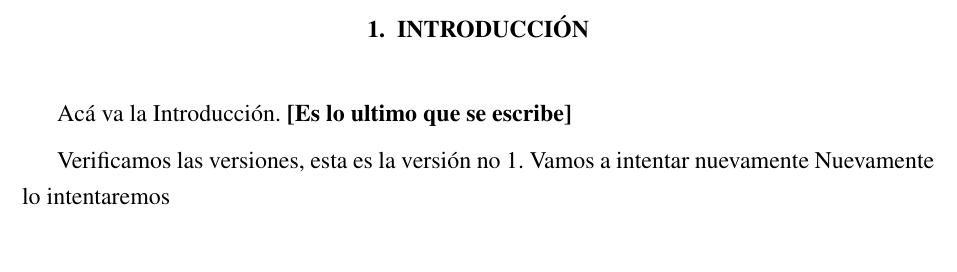
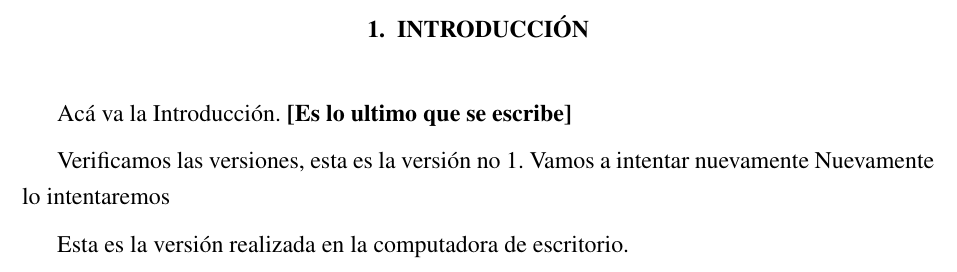
Before and after one commit to Isc-HZ/Doctorado_Protocolo, a LaTeX document (main.tex, which reads capitulos/Introduccion.tex): part of page 3 of 3, cut so that both start at the same text. Compiled offline with pdfLaTeX.

Commit message:
modified:   build/main.blg 	modified:   build/main.fdb_latexmk 	modified:   build/main.fls 	modified:   build/main.log 	modified:   build/main.pdf 	modified:   build/main.synctex.gz 	modified:   capitulos/Introduccion.tex

```diff
--- a/capitulos/Introduccion.tex
+++ b/capitulos/Introduccion.tex
@@ -3,3 +3,5 @@ Acá va la Introducción. \textbf{[Es lo ultimo que se escribe]}
 Verificamos las versiones, esta es la versión no 1.
 Vamos a intentar nuevamente
 Nuevamente lo intentaremos
+\par
+Esta es la versión realizada en la computadora de escritorio.
```
Also changed, not shown: 6 other files.
